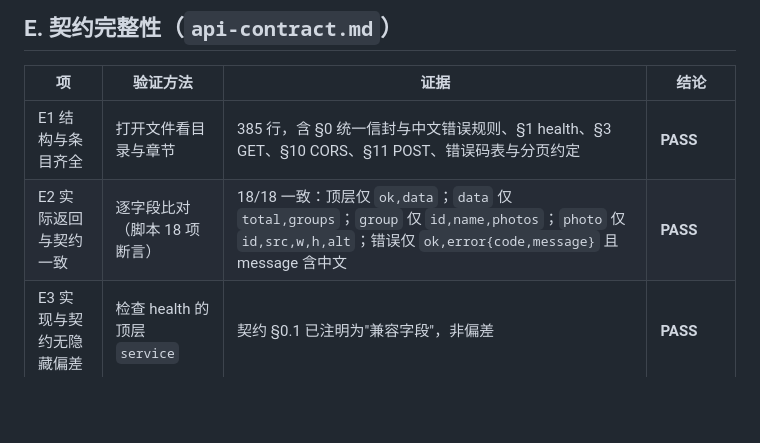
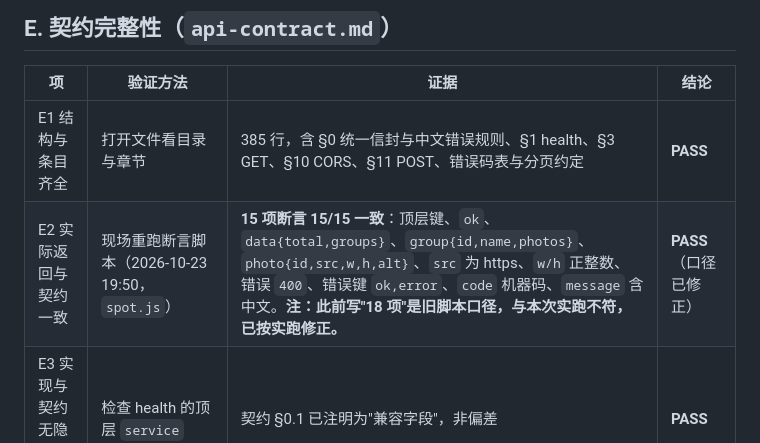
Before and after one commit to JIMIHA-WU/myself-block, a Markdown page: 周验收-Day21.md, the part around the change. GitHub-like rendering; blank space fills up the shorter version.

```diff
--- a/周验收-Day21.md
+++ b/周验收-Day21.md
@@ -52,7 +52,7 @@
 | 项 | 验证方法 | 证据 | 结论 |
 | --- | --- | --- | --- |
 | E1 结构与条目齐全 | 打开文件看目录与章节 | 385 行，含 §0 统一信封与中文错误规则、§1 health、§3 GET、§10 CORS、§11 POST、错误码表与分页约定 | **PASS** |
-| E2 实际返回与契约一致 | 逐字段比对（脚本 18 项断言） | 18/18 一致：顶层仅 `ok,data`；`data` 仅 `total,groups`；`group` 仅 `id,name,photos`；`photo` 仅 `id,src,w,h,alt`；错误仅 `ok,error{code,message}` 且 message 含中文 | **PASS** |
+| E2 实际返回与契约一致 | 现场重跑断言脚本（2026-10-23 19:50，`spot.js`） | **15 项断言 15/15 一致**：顶层键、`ok`、`data{total,groups}`、`group{id,name,photos}`、`photo{id,src,w,h,alt}`、`src` 为 https、`w/h` 正整数、错误 `400`、错误键 `ok,error`、`code` 机器码、`message` 含中文。**注：此前写"18 项"是旧脚本口径，与本次实跑不符，已按实跑修正。** | **PASS**（口径已修正） |
 | E3 实现与契约无隐藏偏差 | 检查 health 的顶层 `service` | 契约 §0.1 已注明为"兼容字段"，非偏差 | **PASS** |
 | E4 临时调试接口是否登记 | 检索 `diag` | `?diag=1` 未写入契约（临时调试用） | **FAIL**（应移除或登记） |
 
```
Also changed, not shown: Day21-检测记录.md (added, +89 -0 lines).
